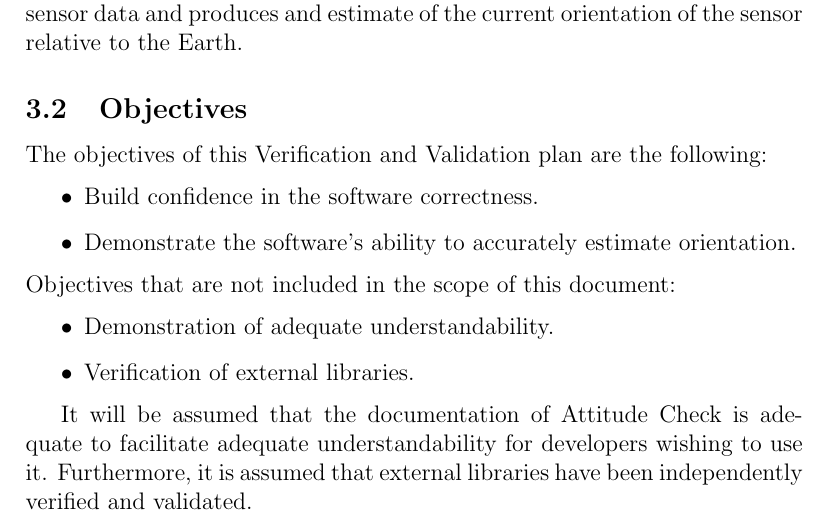
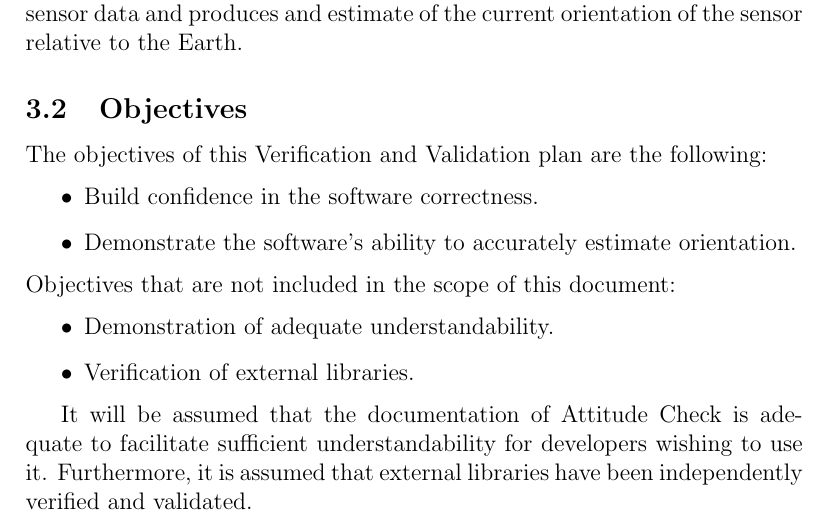
Before and after one commit to adrian-soch/attitude_check, a LaTeX document (docs/VnVPlan/VnVPlan.tex): part of page 6 of 19, cut so that both start at the same text. Compiled offline with pdfLaTeX.

Commit message:
VnV Section 3.2 rewording

```diff
--- a/docs/VnVPlan/VnVPlan.tex
+++ b/docs/VnVPlan/VnVPlan.tex
@@ -158,7 +158,7 @@ Objectives that are not included in the scope of this document:
     \item Verification of external libraries.
 \end{itemize}
 
-It will be assumed that the documentation of \progname{} is adequate to facilitate adequate
+It will be assumed that the documentation of \progname{} is adequate to facilitate sufficient
 understandability for developers wishing to use it. Furthermore, it is assumed that external
 libraries have been independently verified and validated.
 
```
